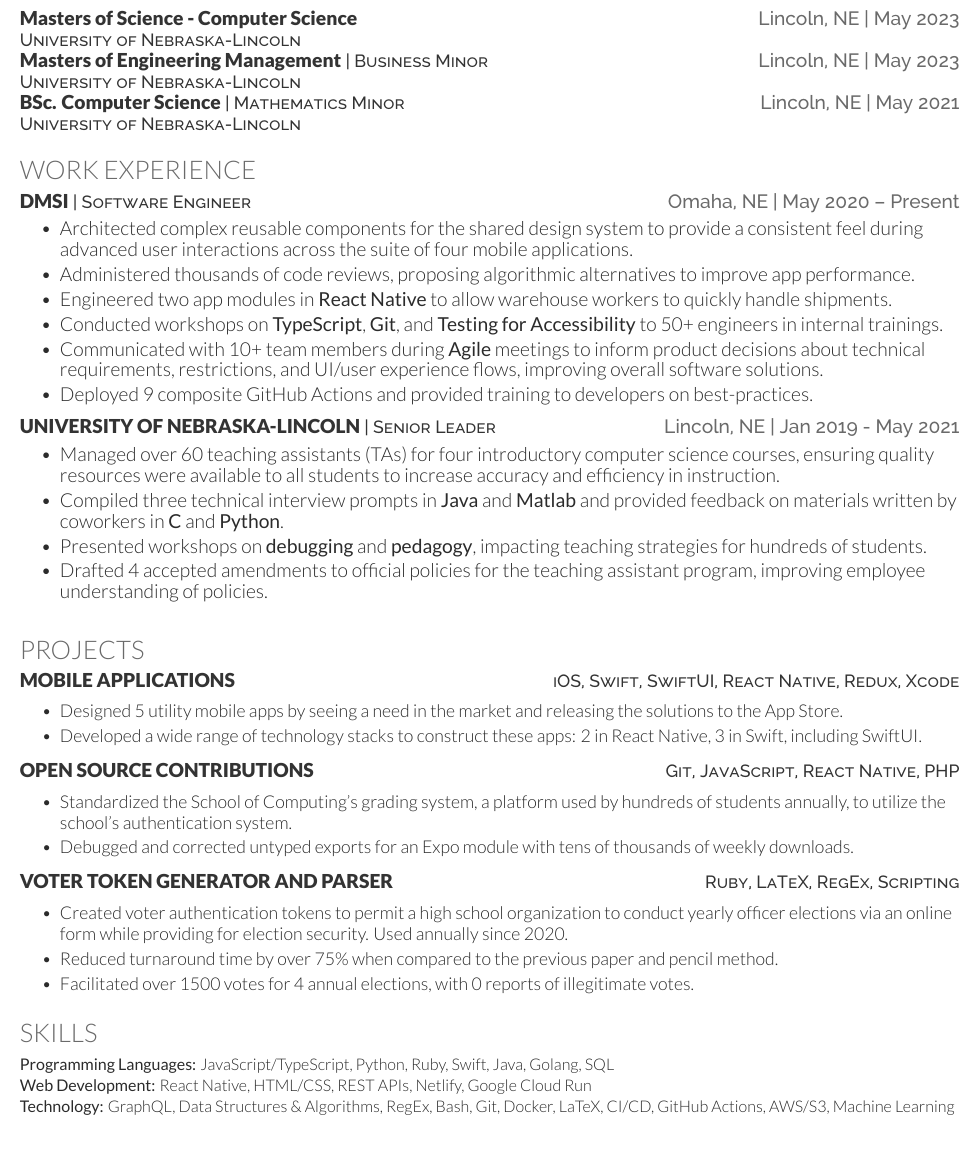
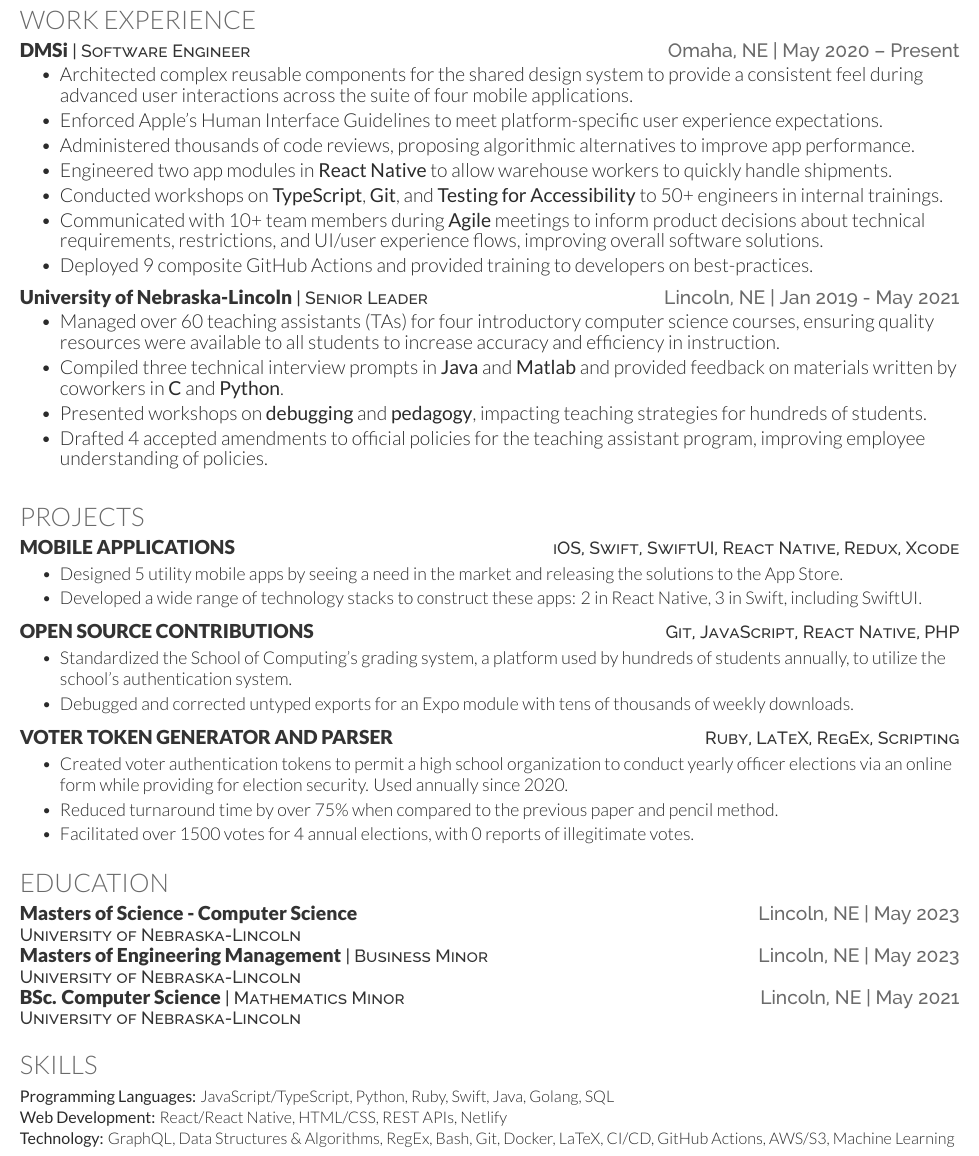
Before and after one commit to hbiede/resume, a LaTeX CV (resume.tex): part of the page, cut so that both start at the same text. Compiled offline with XeLaTeX.

Commit message:
Update resume

```diff
--- a/resume.tex
+++ b/resume.tex
@@ -8,10 +8,10 @@
 % Convenience command - make it easy to fill template
 
 % Create job position command. Parameters: company, position, location, when
-\newcommand{\resumeHeading}[4]{\runsubsection{\uppercase{#1}}\descript{ | #2}\hfill\location{#3 | #4}\fakeNewLine}
+\newcommand{\resumeHeading}[4]{\runsubsection{#1}\descript{ | #2}\hfill\location{#3 | #4}\fakeNewLine}
 
 % Create job position command. Parameters: company, position, location, when, URL
-\newcommand{\resumeHeadingWithURL}[5]{\runsubsection{\href{#5}{\uppercase{#1}}}\descript{ | #2}\hfill\location{#3 | #4}\fakeNewLine}
+\newcommand{\resumeHeadingWithURL}[5]{\runsubsection{\href{#5}{#1}}\descript{ | #2}\hfill\location{#3 | #4}\fakeNewLine}
 
 % Create education heading. Parameters: Degree, university, location, when
 \newcommand{\educationHeading}[4]{\runsubsection{#1}\hspace*{\fill}  \location{#3 | #4}\\
@@ -80,22 +80,6 @@
 % \end{center}
 
 %--------------------------------------------------------------
-%     Education
-%--------------------------------------------------------------
-\section{Education}
-% Put school first and degree second if your school is reputable
-\educationHeading{Masters of Science - Computer Science}{University of Nebraska-Lincoln}{Lincoln, NE}{May 2023}
-
-\educationHeadingWithSpecialization{Masters of Engineering Management}{Business Minor}{University of Nebraska-Lincoln}{Lincoln, NE}{May 2023}
-
-\educationHeadingWithSpecialization{BSc. Computer Science}{Mathematics Minor}{University of Nebraska-Lincoln}{Lincoln, NE}{May 2021}
-
-
-% \teacherAssistant{World Wide Web Information Systems Development}
-% \courseWork{Data Structures and Algorithms; Operating Systems;  Computer Security; Software Testing; Advanced Networking; Big Data Analytics}
-\sectionsep
-
-%--------------------------------------------------------------
 %     Experience
 %--------------------------------------------------------------
 \section{Work Experience}
@@ -105,6 +89,8 @@
         design system to provide a consistent feel during advanced
         user interactions across the suite of four mobile
         applications.
+    \item Enforced Apple's Human Interface Guidelines to meet
+        platform-specific user experience expectations.
     \item Administered thousands of code reviews, proposing
         algorithmic alternatives to improve app performance.
     \item Engineered two app modules in \textbf{React Native} to
@@ -228,6 +214,22 @@
 % \end{bullets}
 % \sectionsep
 
+%--------------------------------------------------------------
+%     Education
+%--------------------------------------------------------------
+\section{Education}
+% Put school first and degree second if your school is reputable
+\educationHeading{Masters of Science - Computer Science}{University of Nebraska-Lincoln}{Lincoln, NE}{May 2023}
+
+\educationHeadingWithSpecialization{Masters of Engineering Management}{Business Minor}{University of Nebraska-Lincoln}{Lincoln, NE}{May 2023}
+
+\educationHeadingWithSpecialization{BSc. Computer Science}{Mathematics Minor}{University of Nebraska-Lincoln}{Lincoln, NE}{May 2021}
+
+
+% \teacherAssistant{World Wide Web Information Systems Development}
+% \courseWork{Data Structures and Algorithms; Operating Systems;  Computer Security; Software Testing; Advanced Networking; Big Data Analytics}
+\sectionsep
+
 
 %------------------
 %     Skills
@@ -236,7 +238,7 @@
 \begin{skillList}
     \singleItem{Programming Languages:}{JavaScript/TypeScript, Python, Ruby, Swift, Java, Golang, SQL}
     \\
-    \singleItem{Web Development:}{React Native, HTML/CSS, REST APIs, Netlify, Google Cloud Run}
+    \singleItem{Web Development:}{React/React Native, HTML/CSS, REST APIs, Netlify}
     \\
     \singleItem{Technology:}{GraphQL, Data Structures \& Algorithms, RegEx, Bash, Git, Docker, LaTeX, CI/CD, GitHub Actions, AWS/S3, Machine Learning}
 %    \\
```
Also changed, not shown: resume.pdf.
